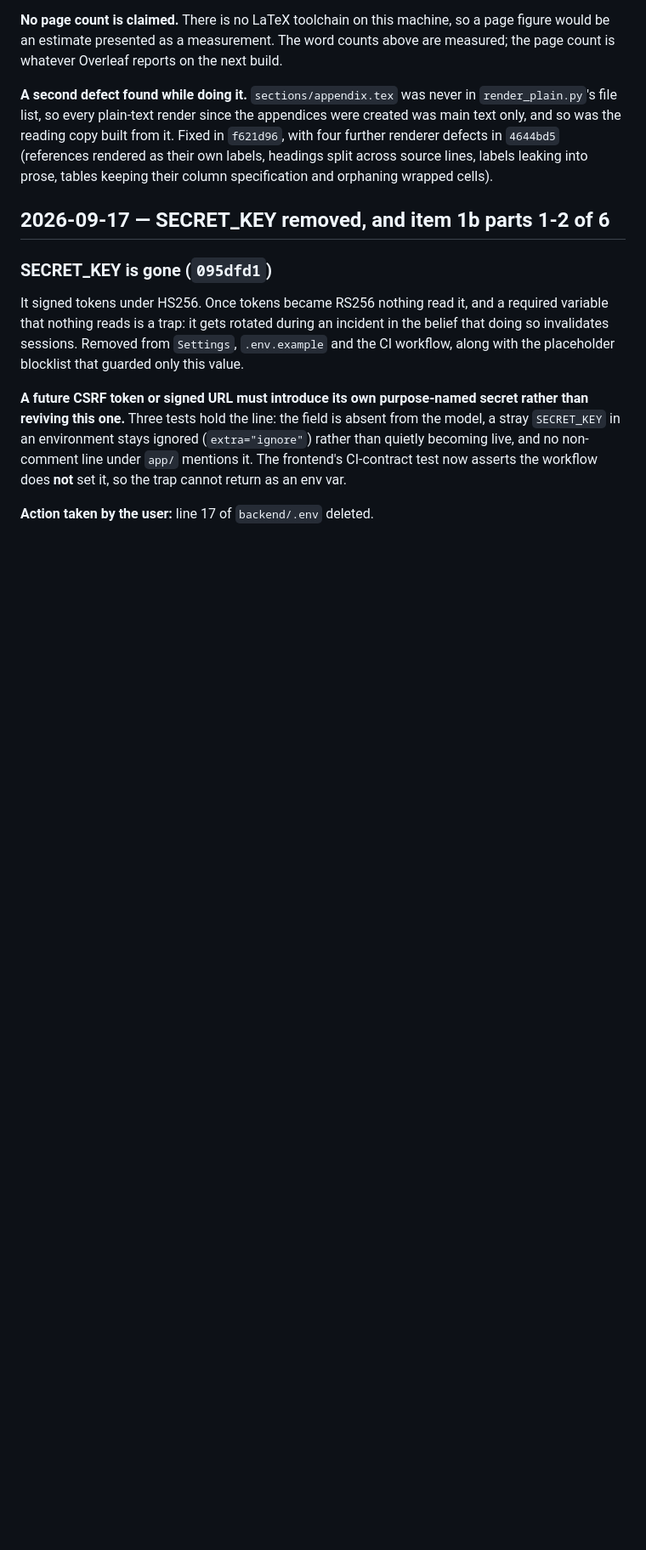
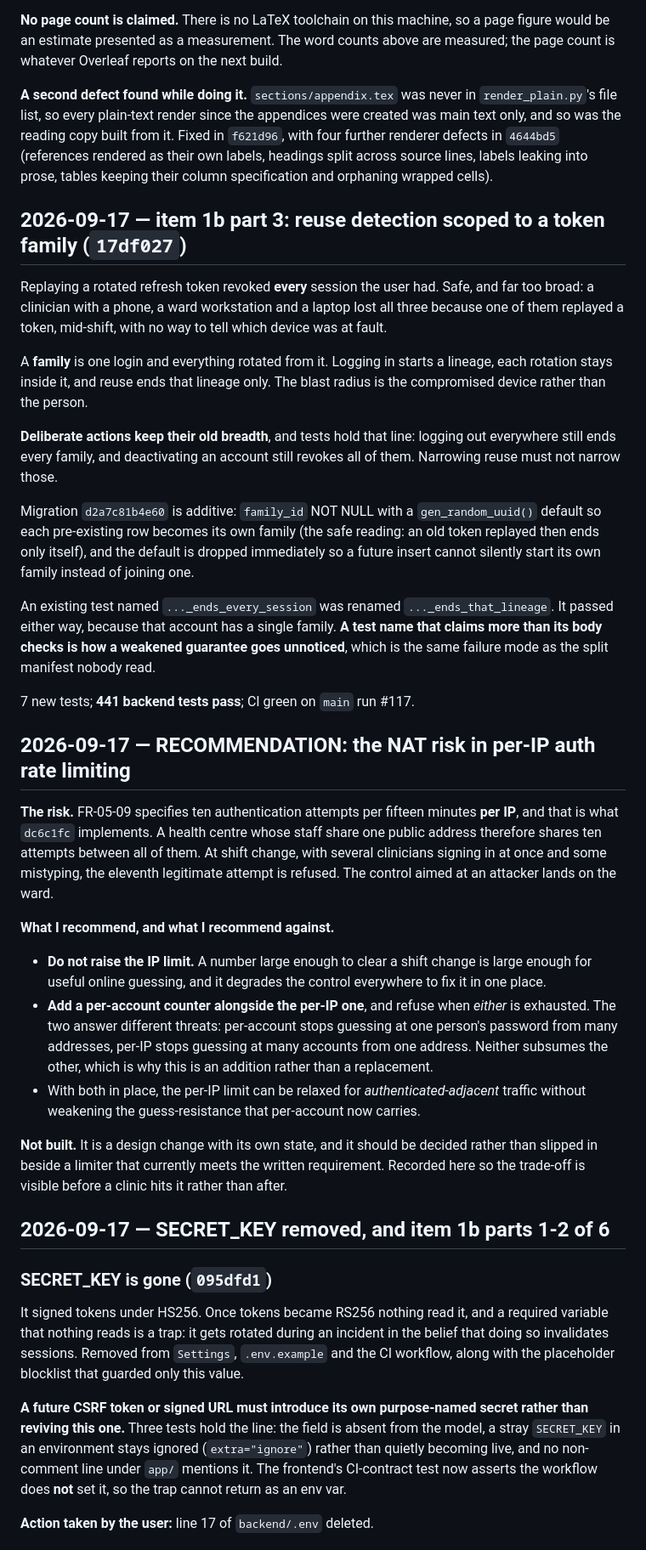
Before and after one commit to mariusbayizere/healthguard-ai, a Markdown page: kinyamed/reports/STATE.md, the part around the change. Shown at 85% size. Drawn GitHub-style; blank space fills up the shorter version.

Commit message:
docs(state): family-scoped reuse detection, and the NAT recommendation

```diff
--- a/kinyamed/reports/STATE.md
+++ b/kinyamed/reports/STATE.md
@@ -337,6 +337,56 @@ created was main text only, and so was the reading copy built from it. Fixed in
 with four further renderer defects in `4644bd5` (references rendered as their own labels,
 headings split across source lines, labels leaking into prose, tables keeping their column
 specification and orphaning wrapped cells).
+
+## 2026-09-17 — item 1b part 3: reuse detection scoped to a token family (`17df027`)
+
+Replaying a rotated refresh token revoked **every** session the user had. Safe, and far too
+broad: a clinician with a phone, a ward workstation and a laptop lost all three because one
+of them replayed a token, mid-shift, with no way to tell which device was at fault.
+
+A **family** is one login and everything rotated from it. Logging in starts a lineage, each
+rotation stays inside it, and reuse ends that lineage only. The blast radius is the
+compromised device rather than the person.
+
+**Deliberate actions keep their old breadth**, and tests hold that line: logging out
+everywhere still ends every family, and deactivating an account still revokes all of them.
+Narrowing reuse must not narrow those.
+
+Migration `d2a7c81b4e60` is additive: `family_id` NOT NULL with a `gen_random_uuid()`
+default so each pre-existing row becomes its own family (the safe reading: an old token
+replayed then ends only itself), and the default is dropped immediately so a future insert
+cannot silently start its own family instead of joining one.
+
+An existing test named `..._ends_every_session` was renamed `..._ends_that_lineage`. It
+passed either way, because that account has a single family. **A test name that claims more
+than its body checks is how a weakened guarantee goes unnoticed**, which is the same failure
+mode as the split manifest nobody read.
+
+7 new tests; **441 backend tests pass**; CI green on `main` run #117.
+
+## 2026-09-17 — RECOMMENDATION: the NAT risk in per-IP auth rate limiting
+
+**The risk.** FR-05-09 specifies ten authentication attempts per fifteen minutes **per IP**,
+and that is what `dc6c1fc` implements. A health centre whose staff share one public address
+therefore shares ten attempts between all of them. At shift change, with several clinicians
+signing in at once and some mistyping, the eleventh legitimate attempt is refused. The
+control aimed at an attacker lands on the ward.
+
+**What I recommend, and what I recommend against.**
+
+- **Do not raise the IP limit.** A number large enough to clear a shift change is large
+  enough for useful online guessing, and it degrades the control everywhere to fix it in one
+  place.
+- **Add a per-account counter alongside the per-IP one**, and refuse when *either* is
+  exhausted. The two answer different threats: per-account stops guessing at one person's
+  password from many addresses, per-IP stops guessing at many accounts from one address.
+  Neither subsumes the other, which is why this is an addition rather than a replacement.
+- With both in place, the per-IP limit can be relaxed for *authenticated-adjacent* traffic
+  without weakening the guess-resistance that per-account now carries.
+
+**Not built.** It is a design change with its own state, and it should be decided rather
+than slipped in beside a limiter that currently meets the written requirement. Recorded here
+so the trade-off is visible before a clinic hits it rather than after.
 
 ## 2026-09-17 — SECRET_KEY removed, and item 1b parts 1-2 of 6
 
```
